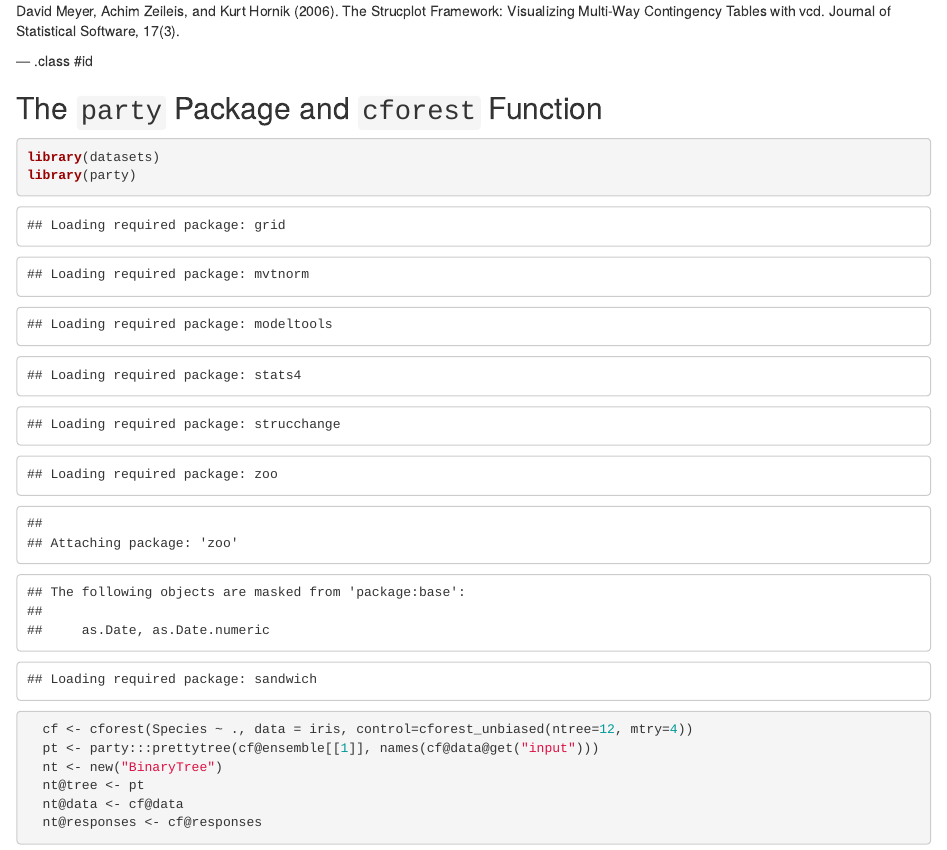
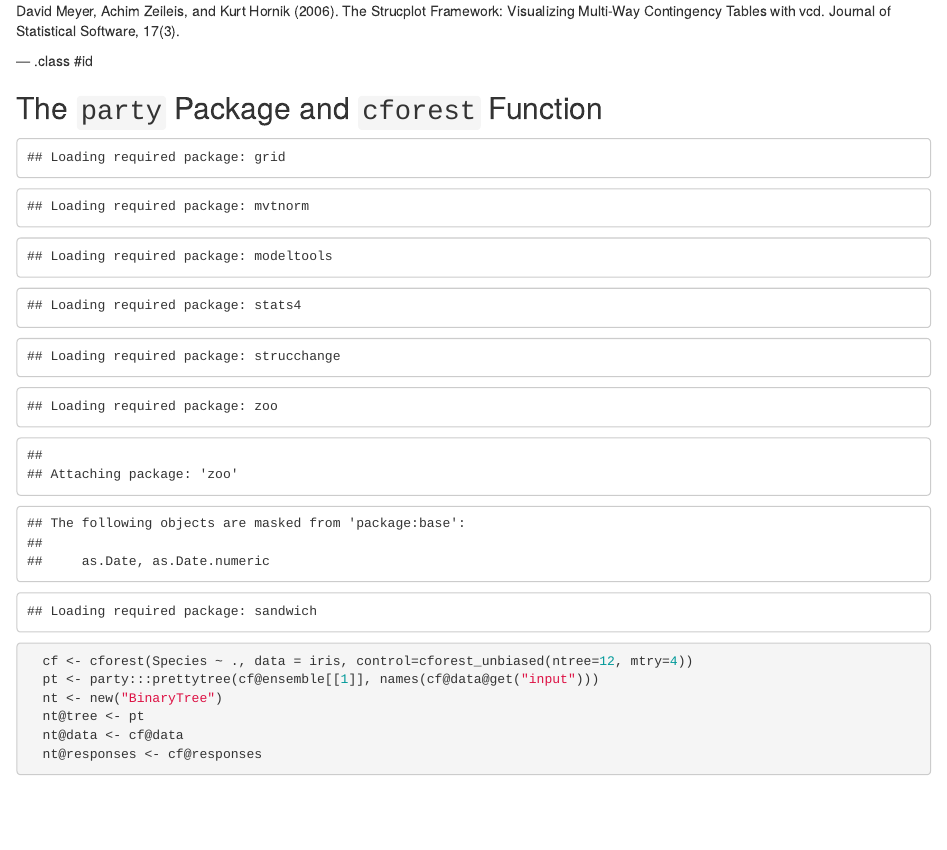
Before and after one commit to n-za/DS-Data-Product-Presentation, an R Markdown document (index.Rmd): the page in a window 1100 px wide, from 460 px down. Rendered offline with R 4.5, knitr and Pandoc, with nearby package versions; code that draws random numbers runs with fixed seeds of ours.

Commit message:
hiding long comments

````diff
--- a/index.Rmd
+++ b/index.Rmd
@@ -34,10 +34,11 @@ David Meyer, Achim Zeileis, and Kurt Hornik (2006). The Strucplot Framework: Vis
 
 ## The `party` Package and `cforest` Function
 
-```{r}
+```{r, echo=FALSE,warnings=FALSE}
 library(datasets)
 library(party)
-```{r,warnings=FALSE, results="hide"}
+```
+```{r, warnings=FALSE, results="hide"}
   cf <- cforest(Species ~ ., data = iris, control=cforest_unbiased(ntree=12, mtry=4))
   pt <- party:::prettytree(cf@ensemble[[1]], names(cf@data@get("input")))
   nt <- new("BinaryTree")
````
Also changed, not shown: index.html, index.md.
